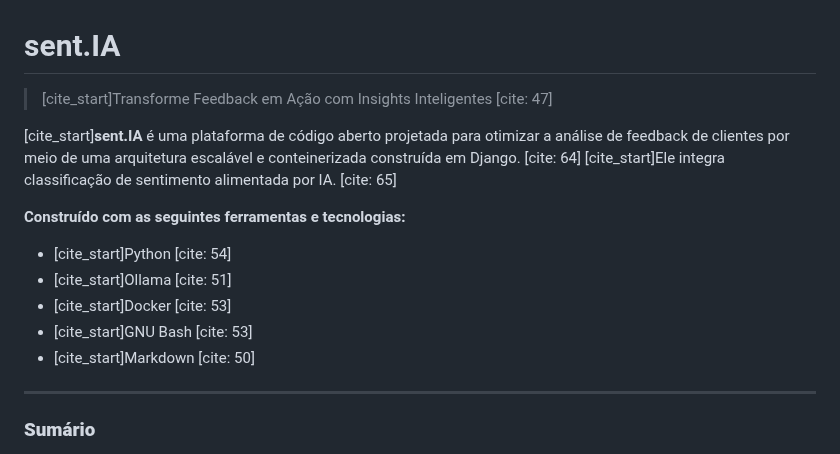
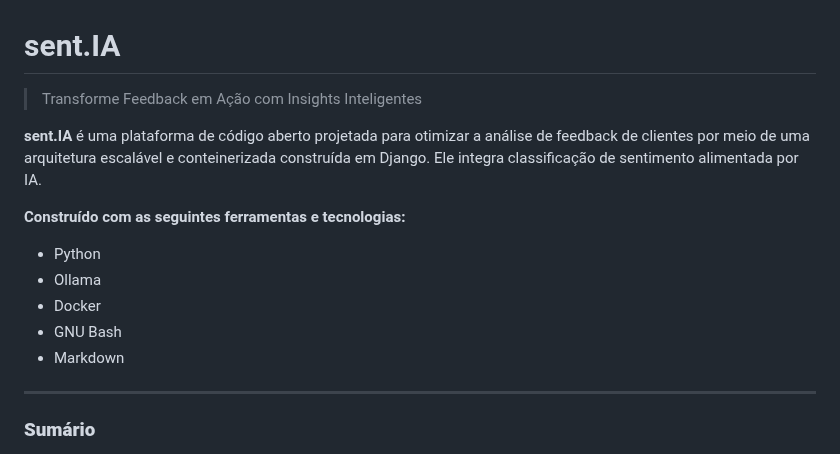
Before and after one commit to AntonioRogerr/sent.IA, a Markdown page: README.md, the part around one of its changes. Rendered like a GitHub page.

```diff
--- a/README.md
+++ b/README.md
@@ -1,16 +1,16 @@
 # sent.IA
 
-> [cite\_start]Transforme Feedback em Ação com Insights Inteligentes [cite: 47]
+> Transforme Feedback em Ação com Insights Inteligentes
 
-[cite\_start]**sent.IA** é uma plataforma de código aberto projetada para otimizar a análise de feedback de clientes por meio de uma arquitetura escalável e conteinerizada construída em Django. [cite: 64] [cite\_start]Ele integra classificação de sentimento alimentada por IA. [cite: 65]
+**sent.IA** é uma plataforma de código aberto projetada para otimizar a análise de feedback de clientes por meio de uma arquitetura escalável e conteinerizada construída em Django. Ele integra classificação de sentimento alimentada por IA.
 
 **Construído com as seguintes ferramentas e tecnologias:**
 
-  * [cite\_start]Python [cite: 54]
-  * [cite\_start]Ollama [cite: 51]
-  * [cite\_start]Docker [cite: 53]
-  * [cite\_start]GNU Bash [cite: 53]
-  * [cite\_start]Markdown [cite: 50]
+  * Python
+  * Ollama
+  * Docker
+  * GNU Bash
+  * Markdown
 
 -----
 
```
Also changed, not shown: other parts of README.md (+21 -21 lines).
